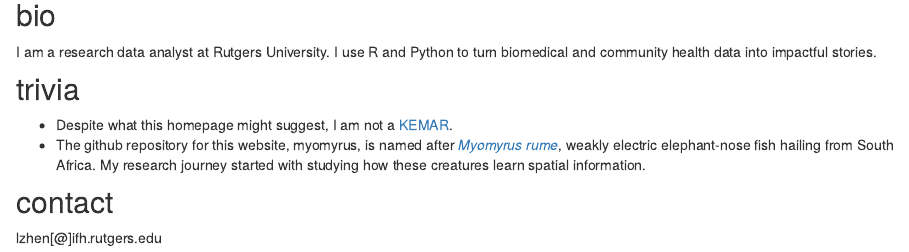
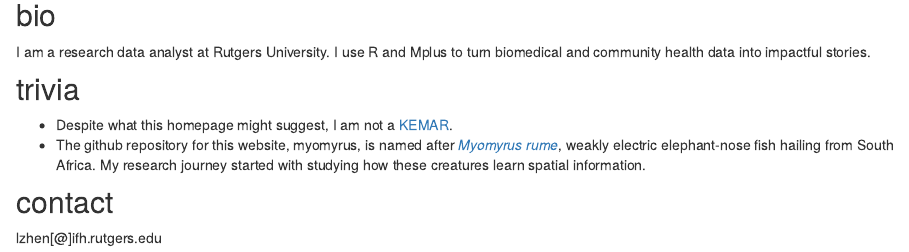
Before and after one commit to lzhen4/myomyrus, an R Markdown document (index.Rmd): the page in a window 1100 px wide, from 550 px down. Rendered offline with R 4.5, knitr and Pandoc, with nearby package versions; drawn as R Markdown's standard HTML page in place of the format the file asks for.

Commit message:
Update bio

```diff
--- a/index.Rmd
+++ b/index.Rmd
@@ -16,7 +16,7 @@ knitr::include_graphics("images/kemar.png")
 
 
 ## bio
-I am a research data analyst at Rutgers University. I use R and Python to turn biomedical and community health data into impactful stories.
+I am a research data analyst at Rutgers University. I use R and Mplus to turn biomedical and community health data into impactful stories.
 
 
 ## trivia
```
Also changed, not shown: 1 other file.
